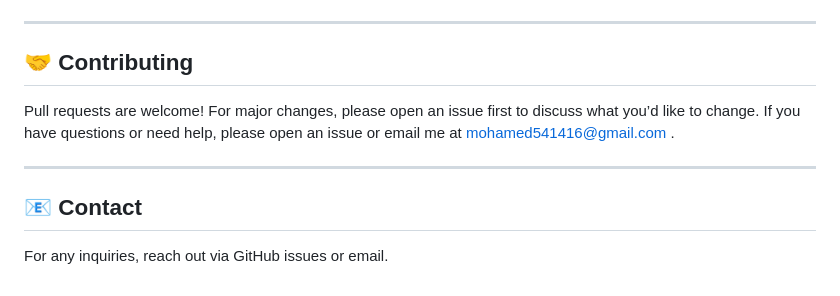
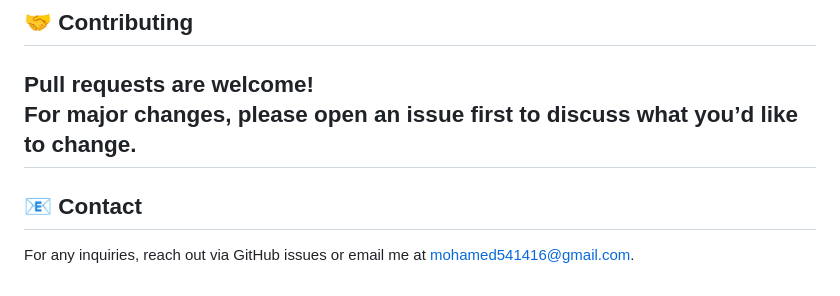
Before and after one commit to mohamedaboabdallah/Q-A-using-RAG, a Markdown page: README.md, the part around the change. Rendered like a GitHub page.

```diff
--- a/README.md
+++ b/README.md
@@ -135,10 +135,8 @@ frontend/package.json
 ## 🤝 Contributing
 Pull requests are welcome!
 For major changes, please open an issue first to discuss what you’d like to change.
-If you have questions or need help, please open an issue or email me at mohamed541416@gmail.com .
-
 ---
 
 ## 📧 Contact
 
-For any inquiries, reach out via GitHub issues or email.
+For any inquiries, reach out via GitHub issues or email me at mohamed541416@gmail.com.
```
